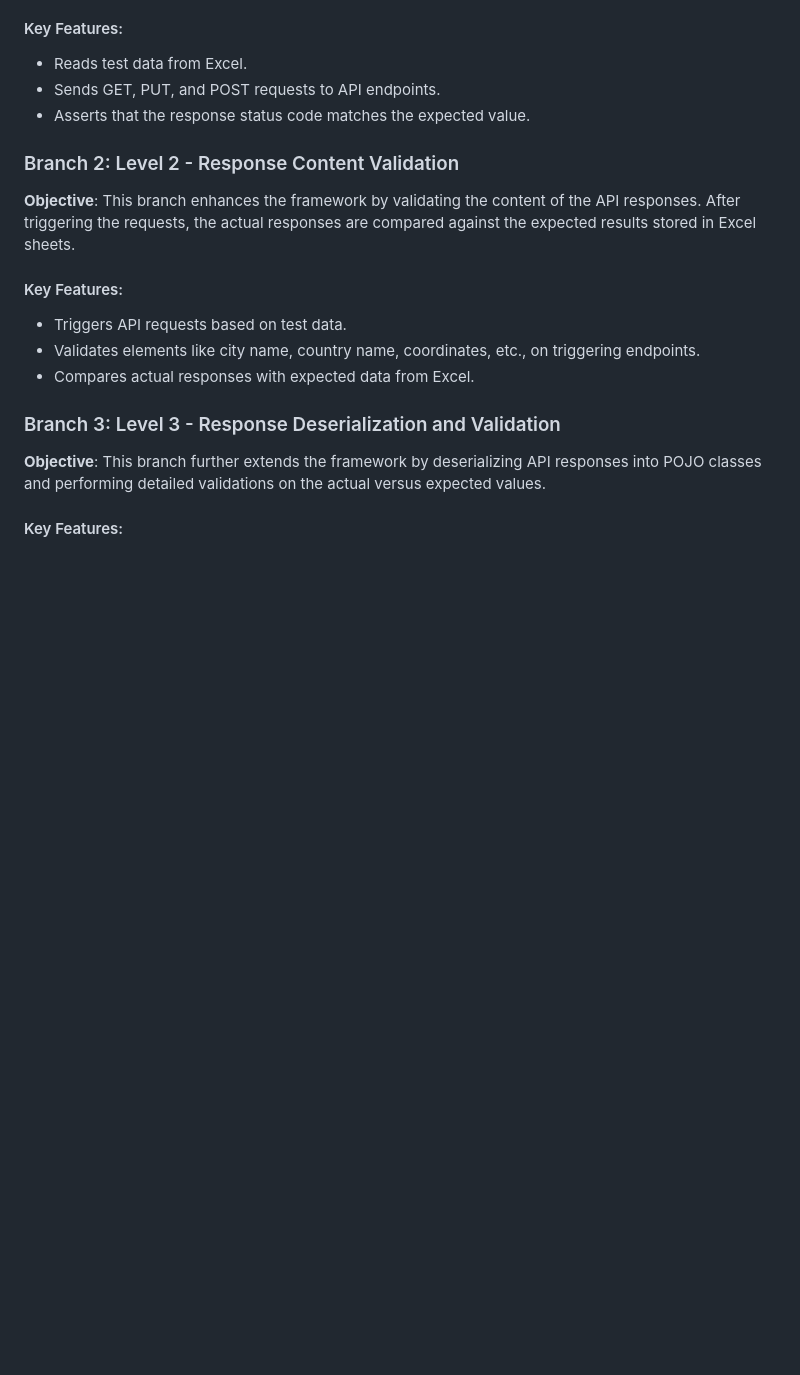
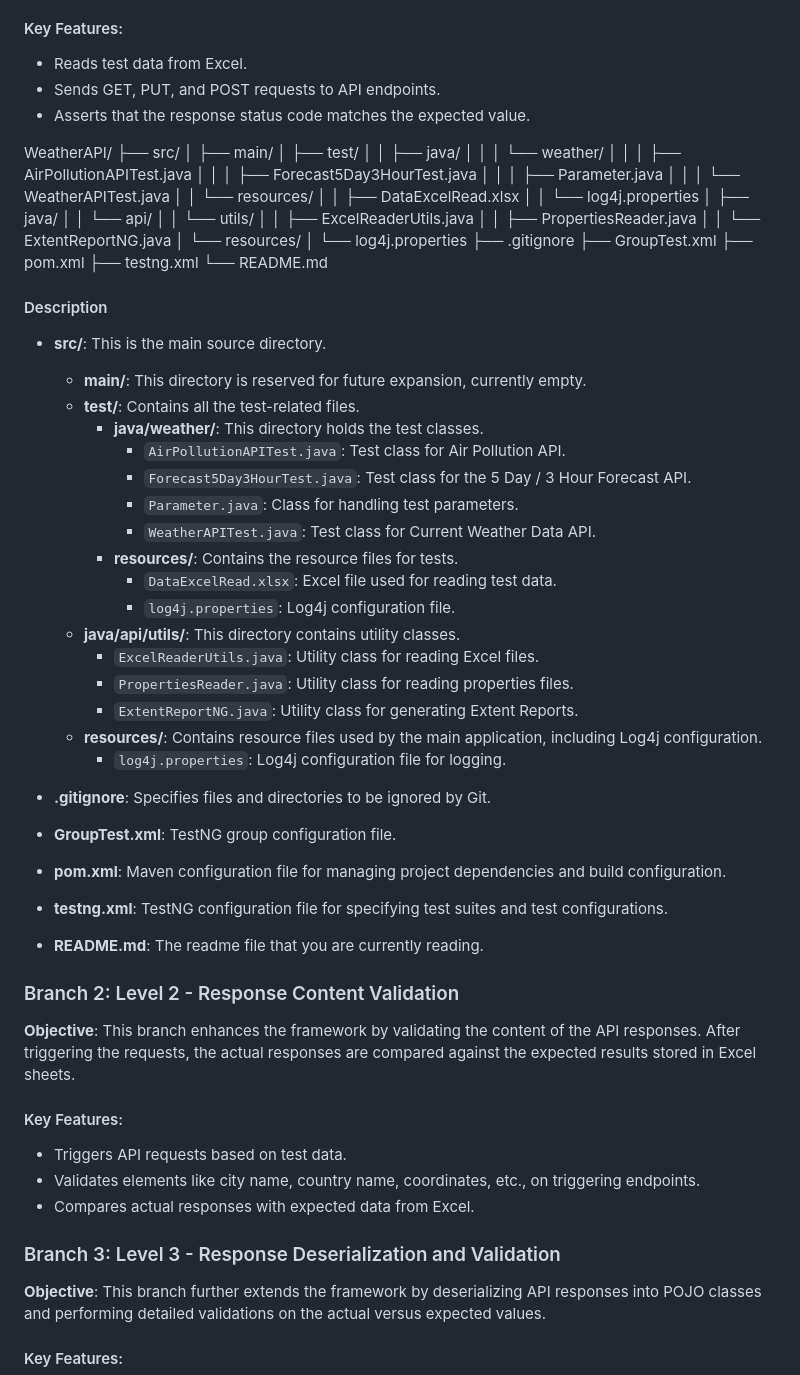
Before and after one commit to Prachi4579/WeatherAPI-Automation, a Markdown page: README.md, the part around the change. Drawn GitHub-style; blank space fills up the shorter version.

```diff
--- a/README.md
+++ b/README.md
@@ -58,6 +58,58 @@ I have divided the project into 3 branches in accordance with framework levels.
 - Reads test data from Excel.
 - Sends GET, PUT, and POST requests to API endpoints.
 - Asserts that the response status code matches the expected value.
+
+WeatherAPI/
+├── src/
+│ ├── main/
+│ ├── test/
+│ │ ├── java/
+│ │ │ └── weather/
+│ │ │ ├── AirPollutionAPITest.java
+│ │ │ ├── Forecast5Day3HourTest.java
+│ │ │ ├── Parameter.java
+│ │ │ └── WeatherAPITest.java
+│ │ └── resources/
+│ │ ├── DataExcelRead.xlsx
+│ │ └── log4j.properties
+│ ├── java/
+│ │ └── api/
+│ │ └── utils/
+│ │ ├── ExcelReaderUtils.java
+│ │ ├── PropertiesReader.java
+│ │ └── ExtentReportNG.java
+│ └── resources/
+│ └── log4j.properties
+├── .gitignore
+├── GroupTest.xml
+├── pom.xml
+├── testng.xml
+└── README.md
+#### Description
+
+- **src/**: This is the main source directory.
+  - **main/**: This directory is reserved for future expansion, currently empty.
+  - **test/**: Contains all the test-related files.
+    - **java/weather/**: This directory holds the test classes.
+      - `AirPollutionAPITest.java`: Test class for Air Pollution API.
+      - `Forecast5Day3HourTest.java`: Test class for the 5 Day / 3 Hour Forecast API.
+      - `Parameter.java`: Class for handling test parameters.
+      - `WeatherAPITest.java`: Test class for Current Weather Data API.
+    - **resources/**: Contains the resource files for tests.
+      - `DataExcelRead.xlsx`: Excel file used for reading test data.
+      - `log4j.properties`: Log4j configuration file.
+  - **java/api/utils/**: This directory contains utility classes.
+    - `ExcelReaderUtils.java`: Utility class for reading Excel files.
+    - `PropertiesReader.java`: Utility class for reading properties files.
+    - `ExtentReportNG.java`: Utility class for generating Extent Reports.
+  - **resources/**: Contains resource files used by the main application, including Log4j configuration.
+    - `log4j.properties`: Log4j configuration file for logging.
+
+- **.gitignore**: Specifies files and directories to be ignored by Git.
+- **GroupTest.xml**: TestNG group configuration file.
+- **pom.xml**: Maven configuration file for managing project dependencies and build configuration.
+- **testng.xml**: TestNG configuration file for specifying test suites and test configurations.
+- **README.md**: The readme file that you are currently reading.
 
 ### Branch 2: Level 2 - Response Content Validation
 
```
